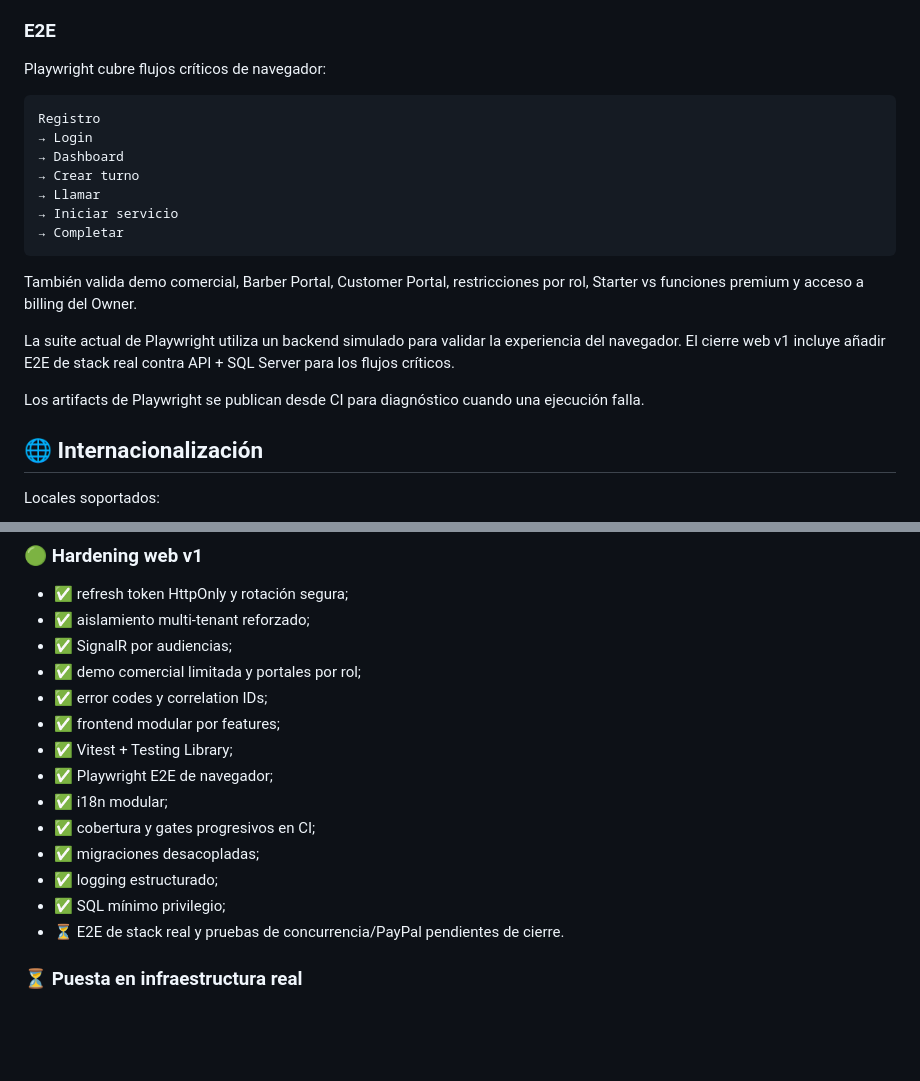
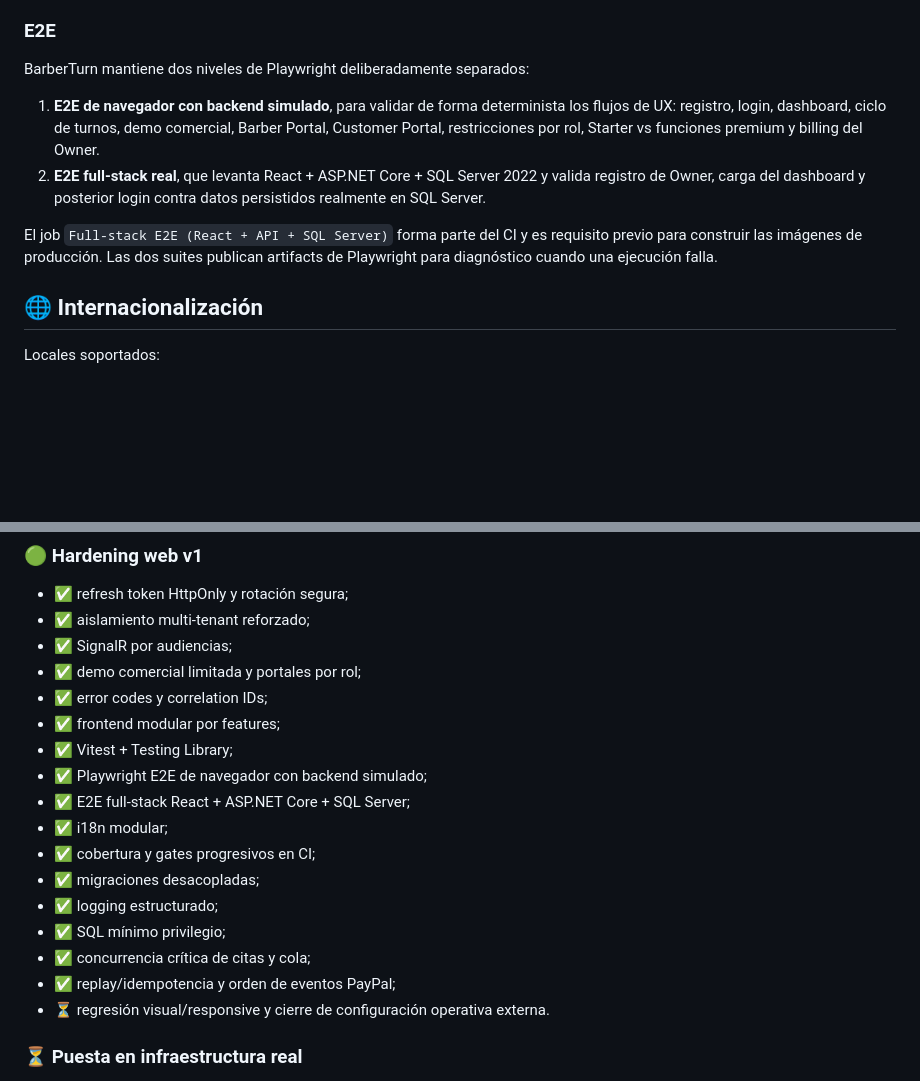
Before and after one commit to Jairo0811/BarberTrix, a Markdown page: README.md, 2 parts joined by grey strips. Drawn GitHub-style; blank space fills up the shorter version.

Commit message:
docs: document real full-stack E2E gate

````diff
--- a/README.md
+++ b/README.md
@@ -311,23 +311,12 @@ Vitest + React Testing Library cubren, entre otros:
 
 ### E2E
 
-Playwright cubre flujos críticos de navegador:
+BarberTurn mantiene dos niveles de Playwright deliberadamente separados:
 
-```text
-Registro
-→ Login
-→ Dashboard
-→ Crear turno
-→ Llamar
-→ Iniciar servicio
-→ Completar
-```
+1. **E2E de navegador con backend simulado**, para validar de forma determinista los flujos de UX: registro, login, dashboard, ciclo de turnos, demo comercial, Barber Portal, Customer Portal, restricciones por rol, Starter vs funciones premium y billing del Owner.
+2. **E2E full-stack real**, que levanta React + ASP.NET Core + SQL Server 2022 y valida registro de Owner, carga del dashboard y posterior login contra datos persistidos realmente en SQL Server.
 
-También valida demo comercial, Barber Portal, Customer Portal, restricciones por rol, Starter vs funciones premium y acceso a billing del Owner.
-
-La suite actual de Playwright utiliza un backend simulado para validar la experiencia del navegador. El cierre web v1 incluye añadir E2E de stack real contra API + SQL Server para los flujos críticos.
-
-Los artifacts de Playwright se publican desde CI para diagnóstico cuando una ejecución falla.
+El job `Full-stack E2E (React + API + SQL Server)` forma parte del CI y es requisito previo para construir las imágenes de producción. Las dos suites publican artifacts de Playwright para diagnóstico cuando una ejecución falla.
 
 ## 🌐 Internacionalización
 
@@ -418,13 +407,16 @@ Fundación técnica, núcleo de turnos, tiempo real, citas, gestión comercial y
 - ✅ error codes y correlation IDs;
 - ✅ frontend modular por features;
 - ✅ Vitest + Testing Library;
-- ✅ Playwright E2E de navegador;
+- ✅ Playwright E2E de navegador con backend simulado;
+- ✅ E2E full-stack React + ASP.NET Core + SQL Server;
 - ✅ i18n modular;
 - ✅ cobertura y gates progresivos en CI;
 - ✅ migraciones desacopladas;
 - ✅ logging estructurado;
 - ✅ SQL mínimo privilegio;
-- ⏳ E2E de stack real y pruebas de concurrencia/PayPal pendientes de cierre.
+- ✅ concurrencia crítica de citas y cola;
+- ✅ replay/idempotencia y orden de eventos PayPal;
+- ⏳ regresión visual/responsive y cierre de configuración operativa externa.
 
 ### ⏳ Puesta en infraestructura real
 
````
